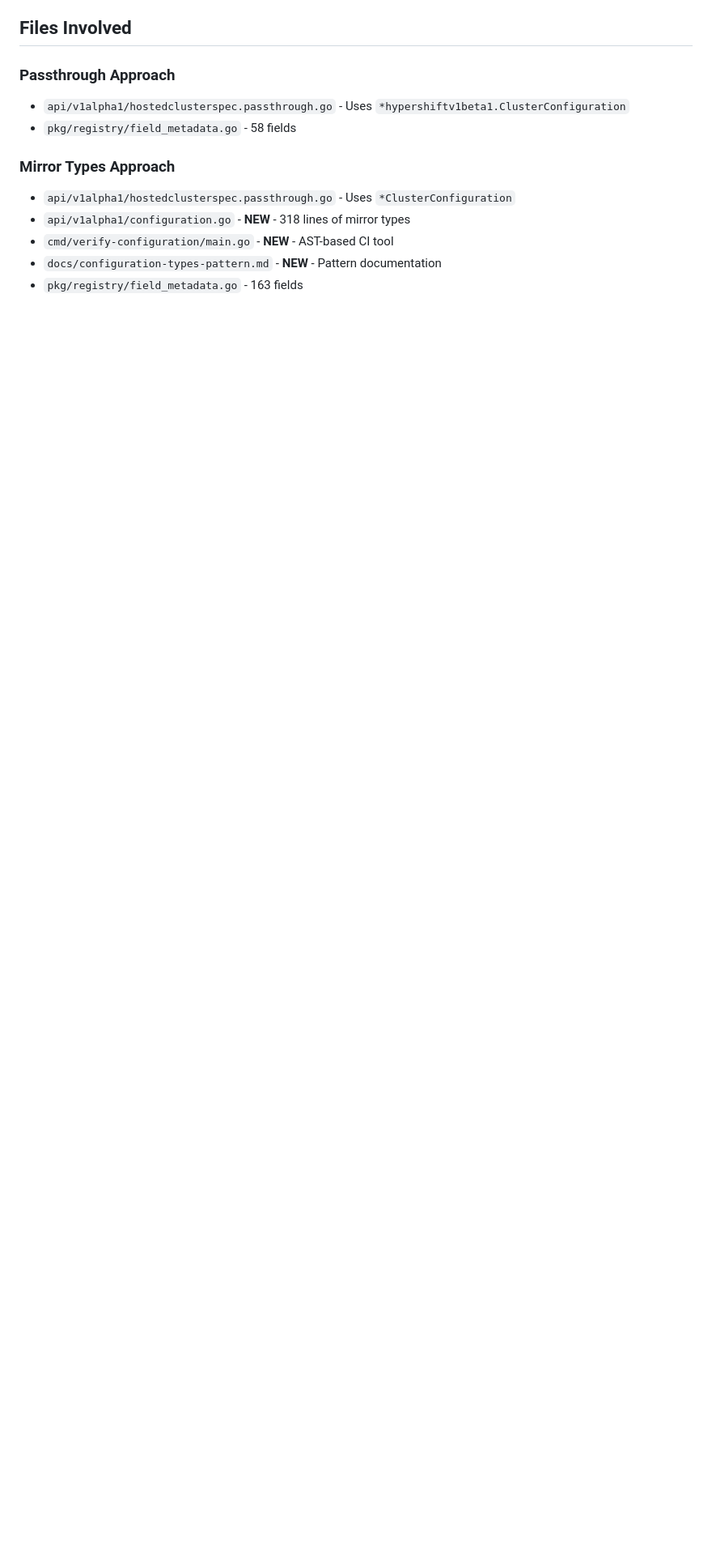
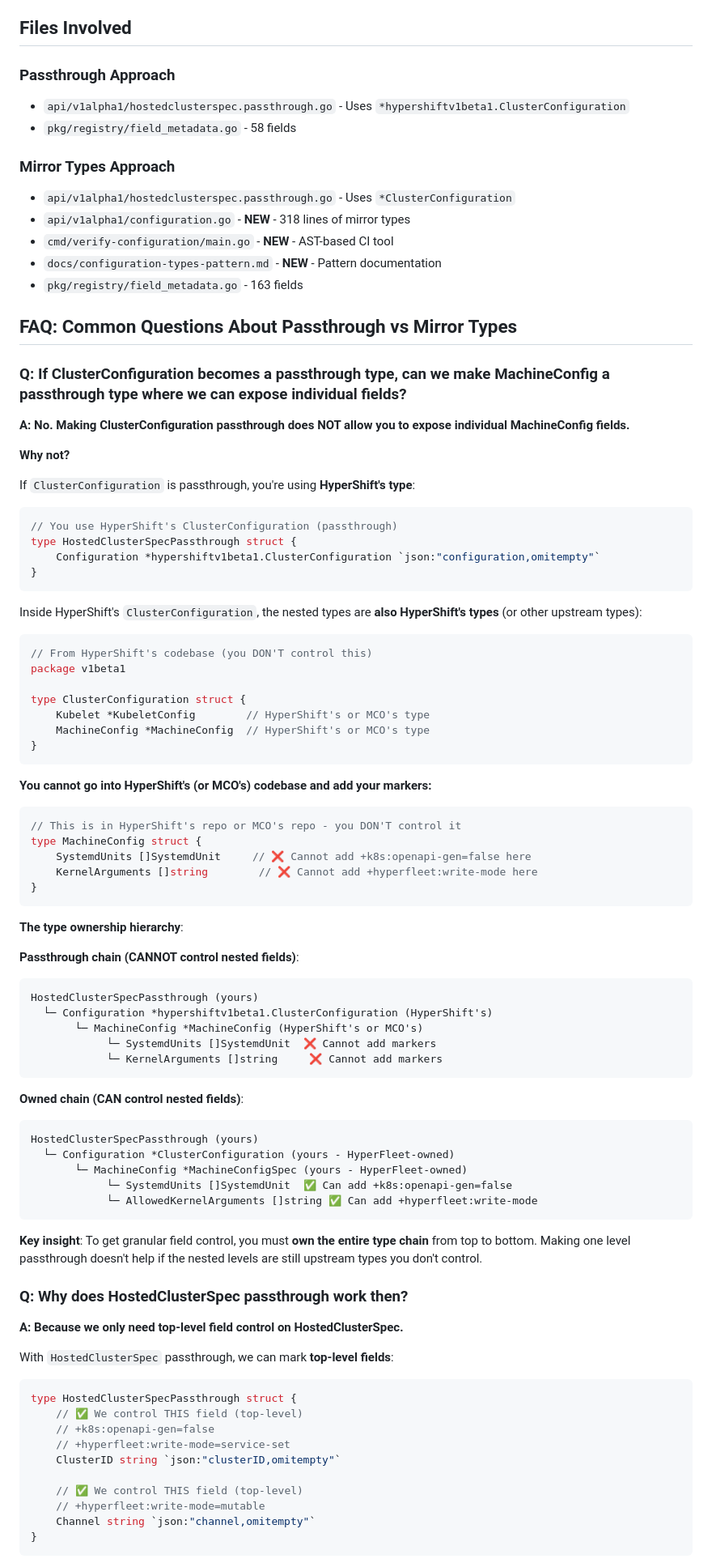
Before and after one commit to cdoan1/hyperfleet-api-codegen, a Markdown page: docs/passthrough-vs-mirror-comparison.md, the part around one of its changes. Shown at 81% size. GitHub-like rendering; blank space fills up the shorter version.

Commit message:
Add FAQ section: Why passthrough cannot work for nested field control
Added 3 critical Q&A entries to clarify common misconceptions:

Q1: If ClusterConfiguration becomes passthrough, can we expose individual
    MachineConfig fields?
A1: NO - because you'd be using HyperShift's ClusterConfiguration type,
    which contains HyperShift's (or MCO's) nested types that you cannot
    modify to add markers. The all-or-nothing problem just moves one
    level deeper.

Q2: Why does HostedClusterSpec passthrough work then?
A2: Because we only need TOP-LEVEL field control (hide clusterID, expose
    channel). We don't need NESTED control inside primitive fields.
    Configuration needs nested control (expose Kubelet.PodPidsLimit,
    hide Kubelet.EvictionHard) which passthrough cannot provide.

Q3: Can we make JUST KubeletConfig/MachineConfigSpec passthrough?
A3: NO - they don't exist as exported types in HyperShift. NodePool
    accepts them as opaque YAML in ConfigMaps. Even if they existed
    as MCO types, we couldn't add markers to MCO's codebase.

Key insight: To get granular field control, you must OWN THE ENTIRE
TYPE CHAIN from top to bottom. Passthrough at any level means you
don't own that level's nested types.

Co-Authored-By: Claude Sonnet 4.5 <noreply@anthropic.com>

````diff
--- a/docs/passthrough-vs-mirror-comparison.md
+++ b/docs/passthrough-vs-mirror-comparison.md
@@ -245,3 +245,83 @@ Result: Customer gets safe, audited control of approved fields
 - `docs/configuration-types-pattern.md` - **NEW** - Pattern documentation
 - `pkg/registry/field_metadata.go` - 163 fields
 
+## FAQ: Common Questions About Passthrough vs Mirror Types
+
+### Q: If ClusterConfiguration becomes a passthrough type, can we make MachineConfig a passthrough type where we can expose individual fields?
+
+**A: No. Making ClusterConfiguration passthrough does NOT allow you to expose individual MachineConfig fields.**
+
+**Why not?**
+
+If `ClusterConfiguration` is passthrough, you're using **HyperShift's type**:
+
+```go
+// You use HyperShift's ClusterConfiguration (passthrough)
+type HostedClusterSpecPassthrough struct {
+    Configuration *hypershiftv1beta1.ClusterConfiguration `json:"configuration,omitempty"`
+}
+```
+
+Inside HyperShift's `ClusterConfiguration`, the nested types are **also HyperShift's types** (or other upstream types):
+
+```go
+// From HyperShift's codebase (you DON'T control this)
+package v1beta1
+
+type ClusterConfiguration struct {
+    Kubelet *KubeletConfig        // HyperShift's or MCO's type
+    MachineConfig *MachineConfig  // HyperShift's or MCO's type
+}
+```
+
+**You cannot go into HyperShift's (or MCO's) codebase and add your markers:**
+
+```go
+// This is in HyperShift's repo or MCO's repo - you DON'T control it
+type MachineConfig struct {
+    SystemdUnits []SystemdUnit     // ❌ Cannot add +k8s:openapi-gen=false here
+    KernelArguments []string        // ❌ Cannot add +hyperfleet:write-mode here
+}
+```
+
+**The type ownership hierarchy**:
+
+**Passthrough chain (CANNOT control nested fields)**:
+```
+HostedClusterSpecPassthrough (yours)
+  └─ Configuration *hypershiftv1beta1.ClusterConfiguration (HyperShift's)
+       └─ MachineConfig *MachineConfig (HyperShift's or MCO's)
+            └─ SystemdUnits []SystemdUnit  ❌ Cannot add markers
+            └─ KernelArguments []string     ❌ Cannot add markers
+```
+
+**Owned chain (CAN control nested fields)**:
+```
+HostedClusterSpecPassthrough (yours)
+  └─ Configuration *ClusterConfiguration (yours - HyperFleet-owned)
+       └─ MachineConfig *MachineConfigSpec (yours - HyperFleet-owned)
+            └─ SystemdUnits []SystemdUnit  ✅ Can add +k8s:openapi-gen=false
+            └─ AllowedKernelArguments []string ✅ Can add +hyperfleet:write-mode
+```
+
+**Key insight**: To get granular field control, you must **own the entire type chain** from top to bottom. Making one level passthrough doesn't help if the nested levels are still upstream types you don't control.
+
+### Q: Why does HostedClusterSpec passthrough work then?
+
+**A: Because we only need top-level field control on HostedClusterSpec.**
+
+With `HostedClusterSpec` passthrough, we can mark **top-level fields**:
+
+```go
+type HostedClusterSpecPassthrough struct {
+    // ✅ We control THIS field (top-level)
+    // +k8s:openapi-gen=false
+    // +hyperfleet:write-mode=service-set
+    ClusterID string `json:"clusterID,omitempty"`
+
+    // ✅ We control THIS field (top-level)
+    // +hyperfleet:write-mode=mutable
+    Channel string `json:"channel,omitempty"`
+}
+```
+
````
Also changed, not shown: other parts of docs/passthrough-vs-mirror-comparison.md (+25 -0 lines).
